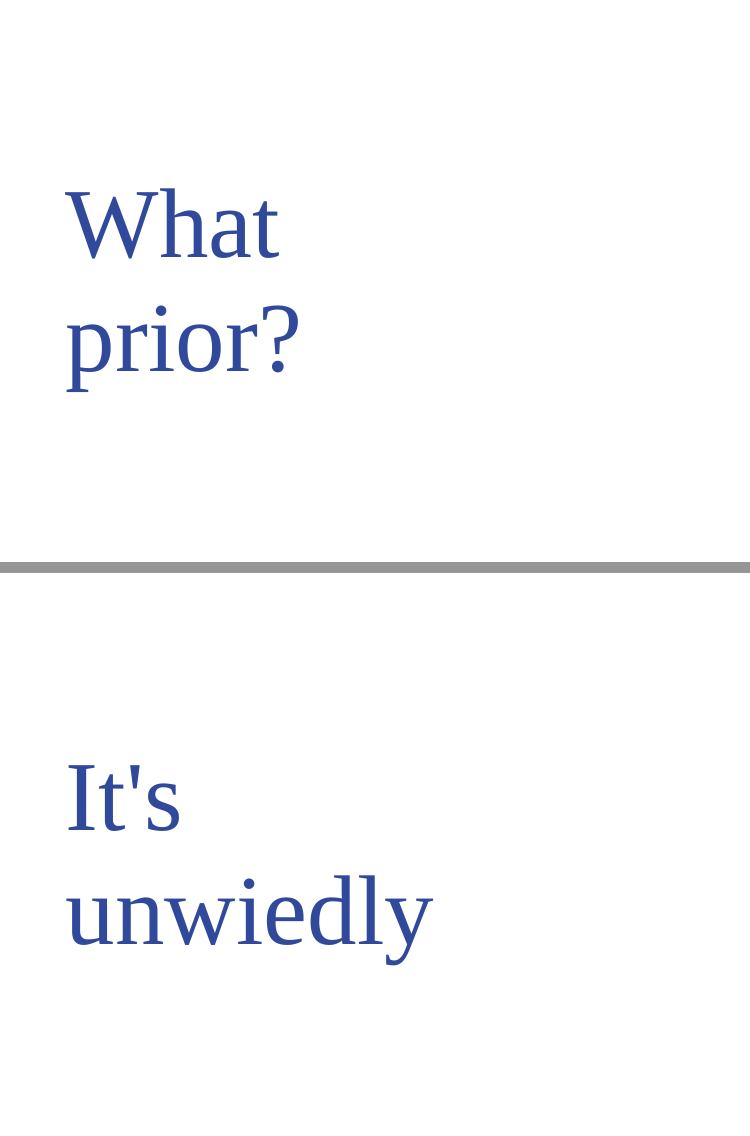
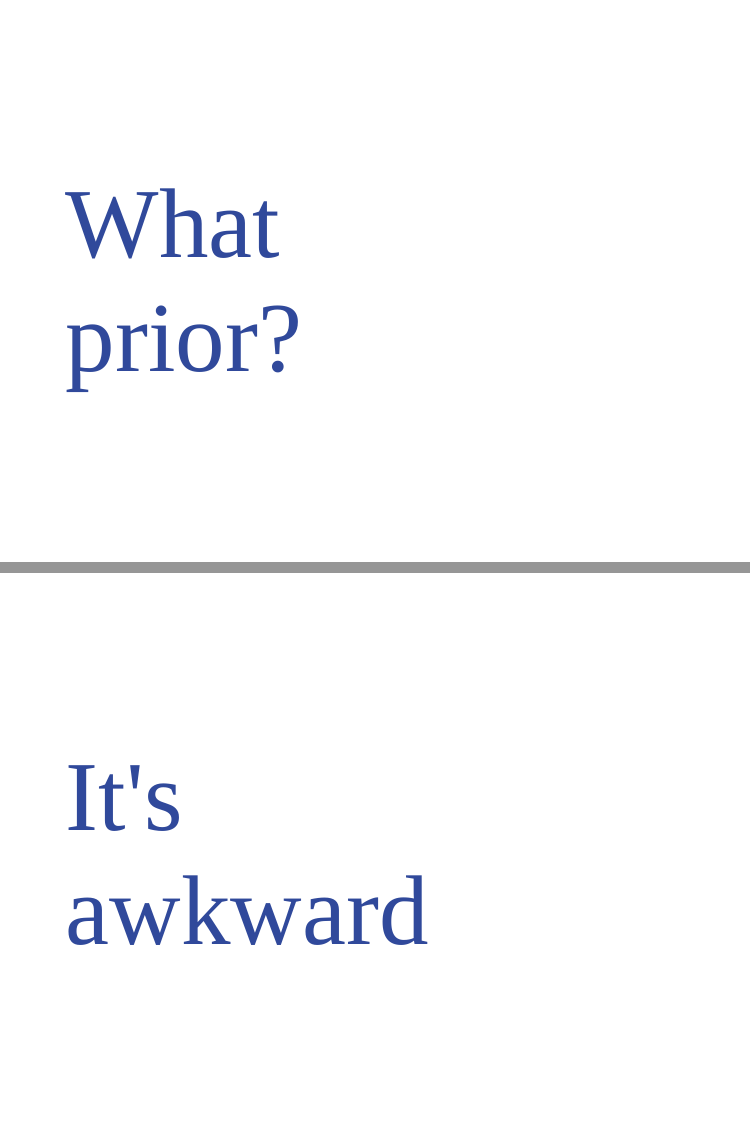
Before and after one commit to mijon/BayesForActuaries, an R Markdown document (bayestalk.Rmd): pages 21 and 22 of 56, joined at a grey line. The pictures show the slides in the output file bayestalk.html that the author committed with the source; the slides are laid out offline by our stand-in for remark.js, each with all of its steps uncovered, in fonts that may differ from those the slides ask for, and without slide numbers, shadows or browser add-ons.

Commit message:
Fixed the same typo

```diff
--- a/bayestalk.Rmd
+++ b/bayestalk.Rmd
@@ -194,7 +194,7 @@ class: middle
 class: middle
 
 .emph_blue[It's]<br>
-.emph_blue[unwiedly]
+.emph_blue[awkward]
 
 ???
 
```
Also changed, not shown: bayestalk.html.
